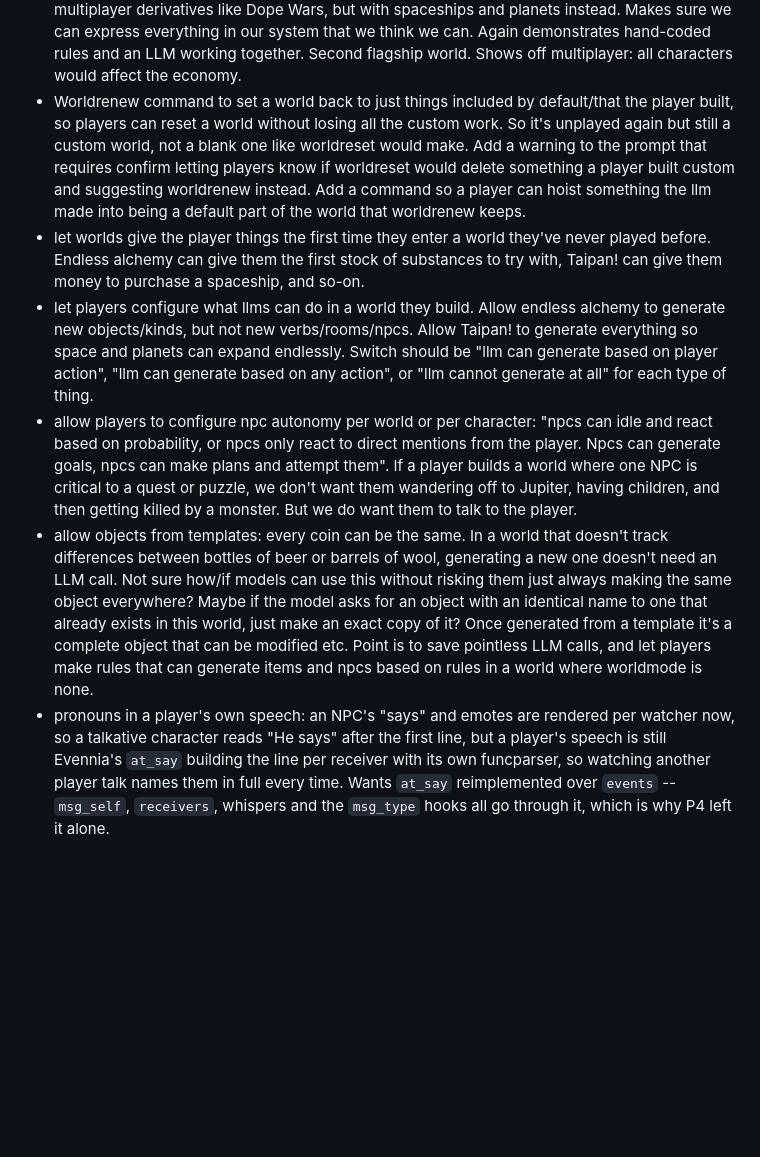
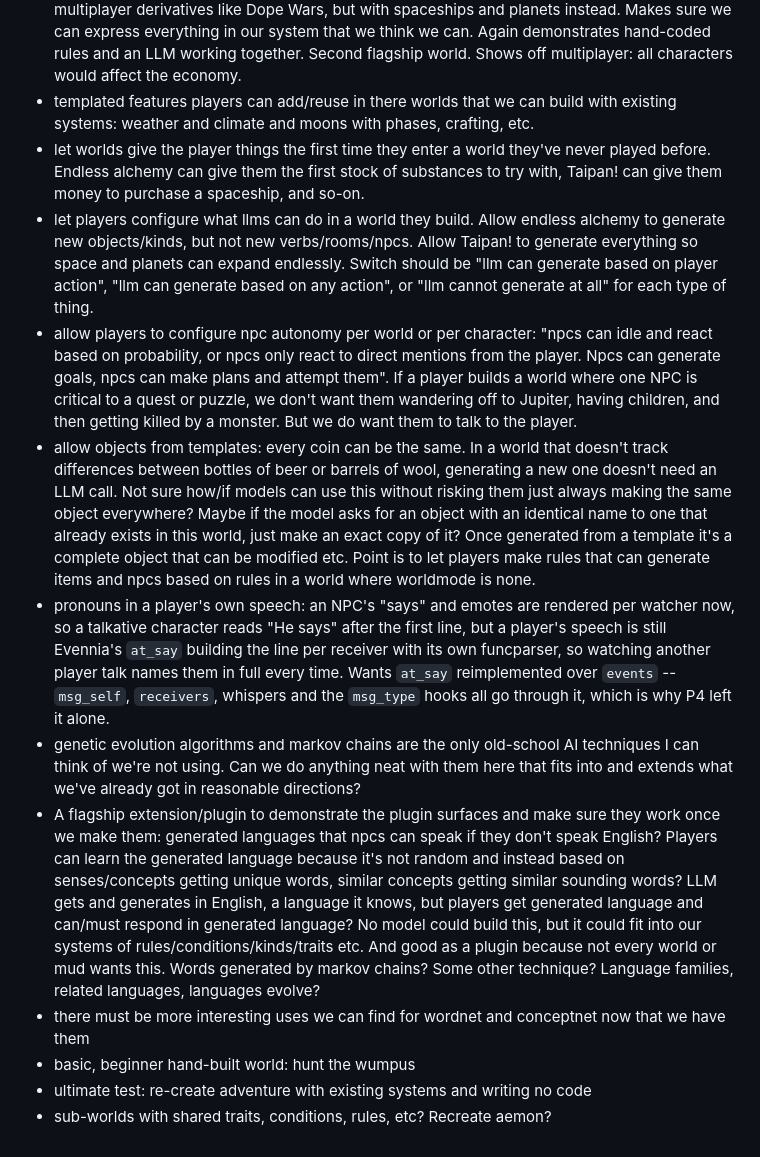
Before and after one commit to fastfinge/aimud, a Markdown page: docs/future-plans.md, the part around one of its changes. Rendered like a GitHub page; blank space fills up the shorter version.

```diff
--- a/docs/future-plans.md
+++ b/docs/future-plans.md
@@ -52,9 +54,15 @@ unexpectedly, etc.
 * go through Evennia's crafting contrib. Could our rules and actions express everything here if fully used? If not, what are we missing? https://www.evennia.com/docs/latest/Contribs/Contrib-Crafting.html
 * a hand-built "endless alchemy" world, that ships with aimud. Gives the player earth, air, fire, and water. Let's them combine two of them, and the LLM decide what results from combining two things. Contains hand-built npc with a quest chain asking for different things for the player to try and make. Demonstrates hand-built rules and models working together, and how the player can build something fun that's more of a classic game shape, and the LLM can expand on it. With tutorial doc explaining how the world was made. Updated as new features are added, as the flagship to demonstrate what aimud is capable of.
 * a hand-built world that ships with aimud based on the 1979 computer game Taipan! and multiplayer derivatives like Dope Wars, but with spaceships and planets instead. Makes sure we can express everything in our system that we think we can. Again demonstrates hand-coded rules and an LLM working together. Second flagship world. Shows off multiplayer: all characters would affect the economy.
-* Worldrenew command to set a world back to just things included by default/that the player built, so players can reset a world without losing all the custom work. So it's unplayed again but still a custom world, not a blank one like worldreset would make. Add a warning to the prompt that requires confirm letting players know if worldreset would delete something a player built custom and suggesting worldrenew instead. Add a command so a player can hoist something the llm made into being a default part of the world that worldrenew keeps.
+* templated features players can add/reuse in there worlds that we can build with existing systems: weather and climate and moons with phases, crafting, etc.
 * let worlds give the player things the first time they enter a world they've never played before. Endless alchemy can give them the first stock of substances to try with, Taipan! can give them money to purchase a spaceship, and so-on.
 * let players configure what llms can do in a world they build. Allow endless alchemy to generate new objects/kinds, but not new verbs/rooms/npcs. Allow Taipan! to generate everything so space and planets can expand endlessly. Switch should be "llm can generate based on player action", "llm can generate based on any action", or "llm cannot generate at all" for each type of thing.
 * allow players to configure npc autonomy per world or per character: "npcs can idle and react based on probability, or npcs only react to direct mentions from the player. Npcs can generate goals, npcs can make plans and attempt them". If a player builds a world where one NPC is critical to a quest or puzzle, we don't want them wandering off to Jupiter, having children, and then getting killed by a monster. But we do want them to talk to the player.
-* allow objects from templates: every coin can be the same. In a world that doesn't track differences between bottles of beer or barrels of wool, generating a new one doesn't need an LLM call. Not sure how/if models can use this without risking them just always making the same object everywhere? Maybe if the model asks for an object with an identical name to one that already exists in this world, just make an exact copy of it? Once generated from a template it's a complete object that can be modified etc. Point is to save pointless LLM calls, and let players make rules that can generate items and npcs based on rules in a world where worldmode is none.
+* allow objects from templates: every coin can be the same. In a world that doesn't track differences between bottles of beer or barrels of wool, generating a new one doesn't need an LLM call. Not sure how/if models can use this without risking them just always making the same object everywhere? Maybe if the model asks for an object with an identical name to one that already exists in this world, just make an exact copy of it? Once generated from a template it's a complete object that can be modified etc. Point is to let players make rules that can generate items and npcs based on rules in a world where worldmode is none.
 * pronouns in a player's own speech: an NPC's "says" and emotes are rendered per watcher now, so a talkative character reads "He says" after the first line, but a player's speech is still Evennia's `at_say` building the line per receiver with its own funcparser, so watching another player talk names them in full every time. Wants `at_say` reimplemented over `events` -- `msg_self`, `receivers`, whispers and the `msg_type` hooks all go through it, which is why P4 left it alone.
+* genetic evolution algorithms and markov chains are the only old-school AI techniques I can think of we're not using. Can we do anything neat with them here that fits into and extends what we've already got in reasonable directions?
+* A flagship extension/plugin to demonstrate the plugin surfaces and make sure they work once we make them: generated languages that npcs can speak if they don't speak English? Players can learn the generated language because it's not random and instead based on senses/concepts getting unique words, similar concepts getting similar sounding words? LLM gets and generates in English, a language it knows, but players get generated language and can/must respond in generated language? No model could build this, but it could fit into our systems of rules/conditions/kinds/traits etc. And good as a plugin because not every world or mud wants this. Words generated by markov chains? Some other technique? Language families, related languages, languages evolve?
+* there must be more interesting uses we can find for wordnet and conceptnet now that we have them
+* basic, beginner hand-built world: hunt the wumpus
+* ultimate test: re-create adventure with existing systems and writing no code
+* sub-worlds with shared traits, conditions, rules, etc? Recreate aemon?
```
Also changed, not shown: other parts of docs/future-plans.md (+11 -9 lines), docs/bad-ideas.md (added, +3 -0 lines).
